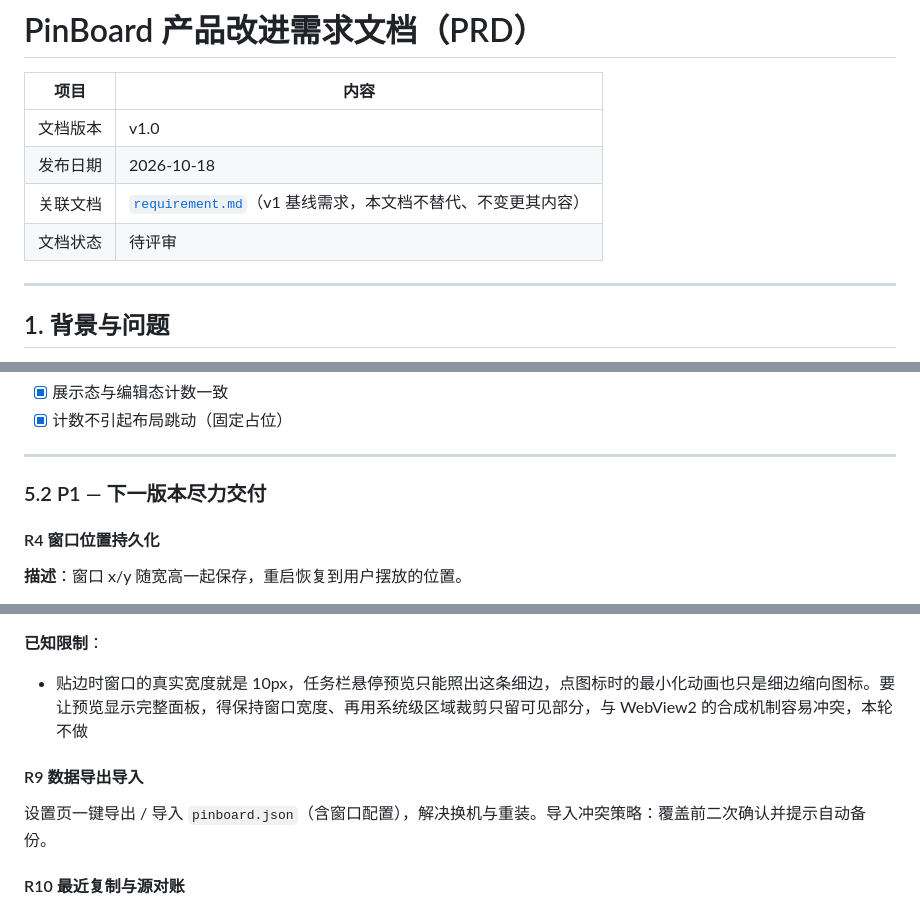
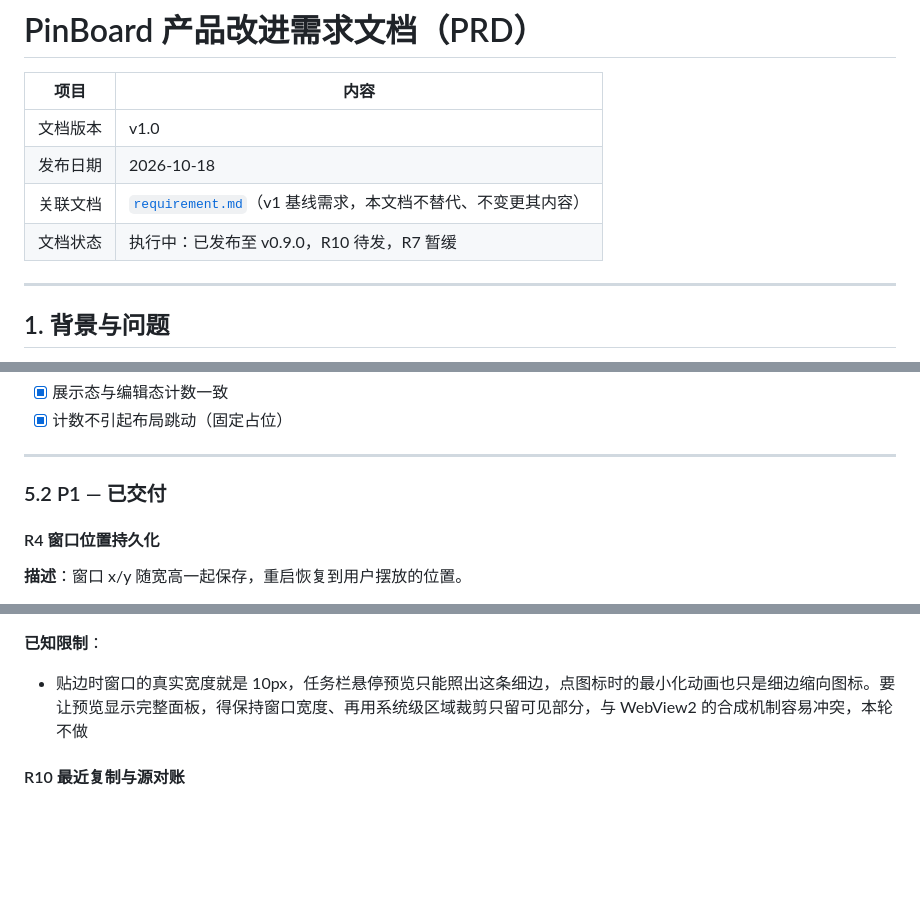
Before and after one commit to JiangChunYu4/PinBoard, a Markdown page: docs/improvement-prd.md, 3 parts joined by grey strips. GitHub-like rendering; blank space fills up the shorter version.

```diff
--- a/docs/improvement-prd.md
+++ b/docs/improvement-prd.md
@@ -5,7 +5,7 @@
 | 文档版本 | v1.0                                                        |
 | 发布日期 | 2026-10-18                                                  |
 | 关联文档 | [`requirement.md`](./requirement.md)（v1 基线需求，本文档不替代、不变更其内容） |
-| 文档状态 | 待评审                                                         |
+| 文档状态 | 执行中：已发布至 v0.9.0，R10 待发，R7 暂缓                                    |
 
 ---
 
@@ -173,7 +174,7 @@ PinBoard v1 定位为**通用置顶文本钉板**，核心链路"点标题 →
 
 ---
 
-### 5.2 P1 — 下一版本尽力交付
+### 5.2 P1 — 已交付
 
 #### R4 窗口位置持久化
 
@@ -262,10 +263,6 @@ PinBoard v1 定位为**通用置顶文本钉板**，核心链路"点标题 →
 
 - 贴边时窗口的真实宽度就是 10px，任务栏悬停预览只能照出这条细边，点图标时的最小化动画也只是细边缩向图标。要让预览显示完整面板，得保持窗口宽度、再用系统级区域裁剪只留可见部分，与 WebView2 的合成机制容易冲突，本轮不做
 
-#### R9 数据导出导入
-
-设置页一键导出 / 导入 `pinboard.json`（含窗口配置），解决换机与重装。导入冲突策略：覆盖前二次确认并提示自动备份。
-
 #### R10 最近复制与源对账
 
 最近复制存的是复制时刻的快照（`text / label / title`），与区域没有任何引用关系，源数据改动后不会同步：改内容后旧值仍可被复制（静默给出过期文本），同一字段的新旧两份各占一格；改标题后标签与 Ctrl+单击复制的标题都停在旧值；删区域后条目变成无源幽灵；子区域上移 / 下移后 `· 01` 与当前段号错位。
```
Also changed, not shown: other parts of docs/improvement-prd.md (+15 -12 lines).
